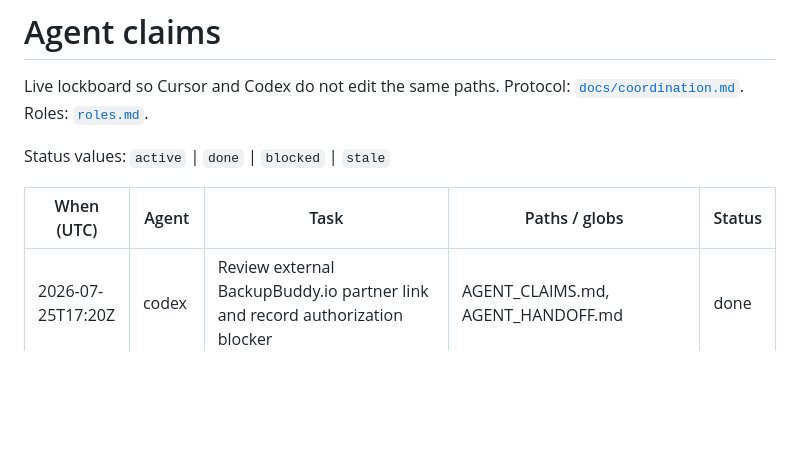
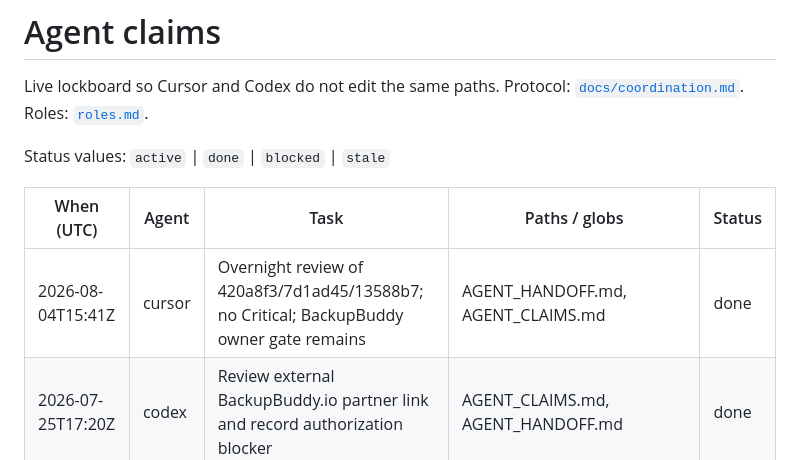
Before and after one commit to 53bcryp70/telegram-wallet-guardians, a Markdown page: AGENT_CLAIMS.md, the part around the change. Drawn GitHub-style; blank space fills up the shorter version.

```diff
--- a/AGENT_CLAIMS.md
+++ b/AGENT_CLAIMS.md
@@ -6,6 +6,7 @@ Status values: `active` | `done` | `blocked` | `stale`
 
 | When (UTC) | Agent | Task | Paths / globs | Status |
 |------------|-------|------|---------------|--------|
+| 2026-08-04T15:41Z | cursor | Overnight review of 420a8f3/7d1ad45/13588b7; no Critical; BackupBuddy owner gate remains | AGENT_HANDOFF.md, AGENT_CLAIMS.md | done |
 | 2026-07-25T17:20Z | codex | Review external BackupBuddy.io partner link and record authorization blocker | AGENT_CLAIMS.md, AGENT_HANDOFF.md | done |
 | 2026-07-25T17:00Z | cursor | Rewrite product-facing README | README.md, AGENT_CLAIMS.md | done |
 | 2026-07-25T16:56Z | cursor | Record owner NO to TON mnemonic support for hackathon | AGENT_HANDOFF.md, AGENT_CLAIMS.md | done |
```
Also changed, not shown: AGENT_HANDOFF.md (+37 -3 lines).
